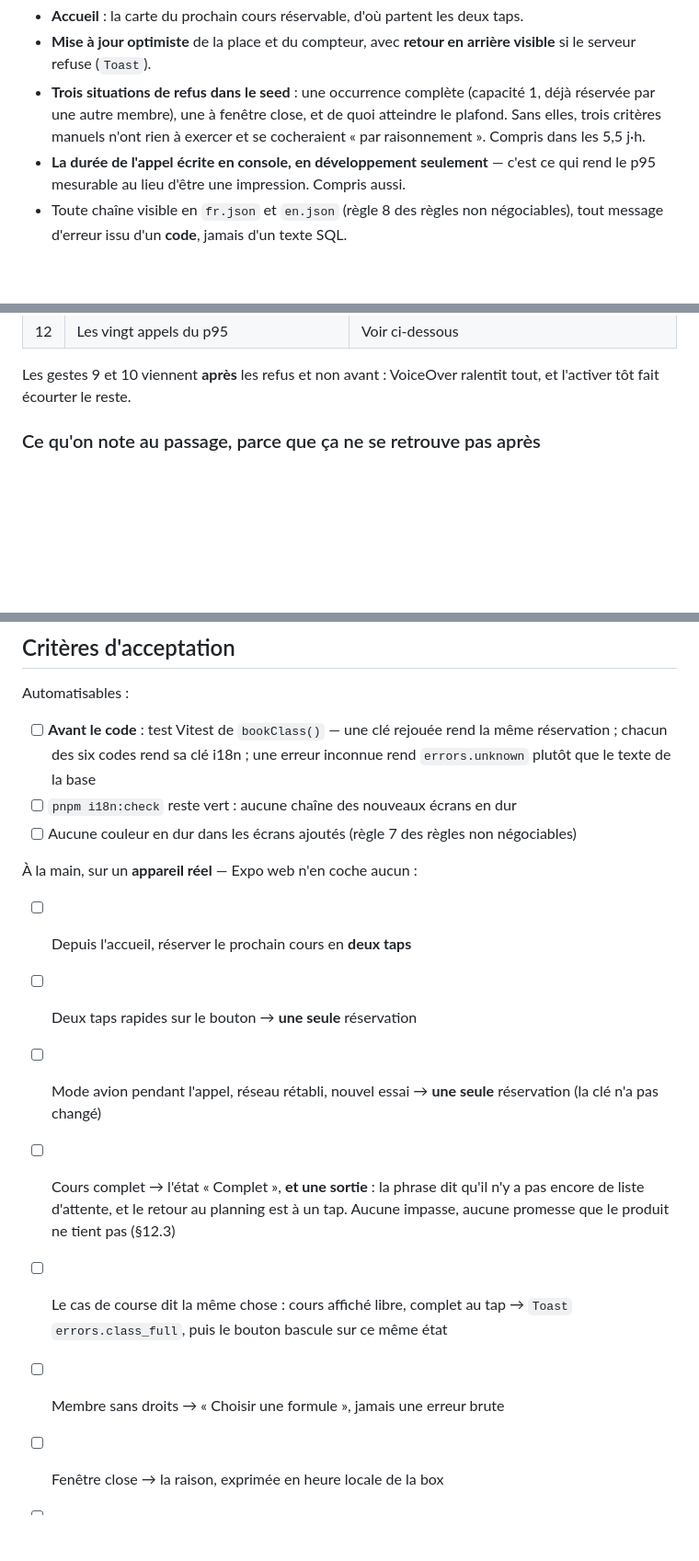
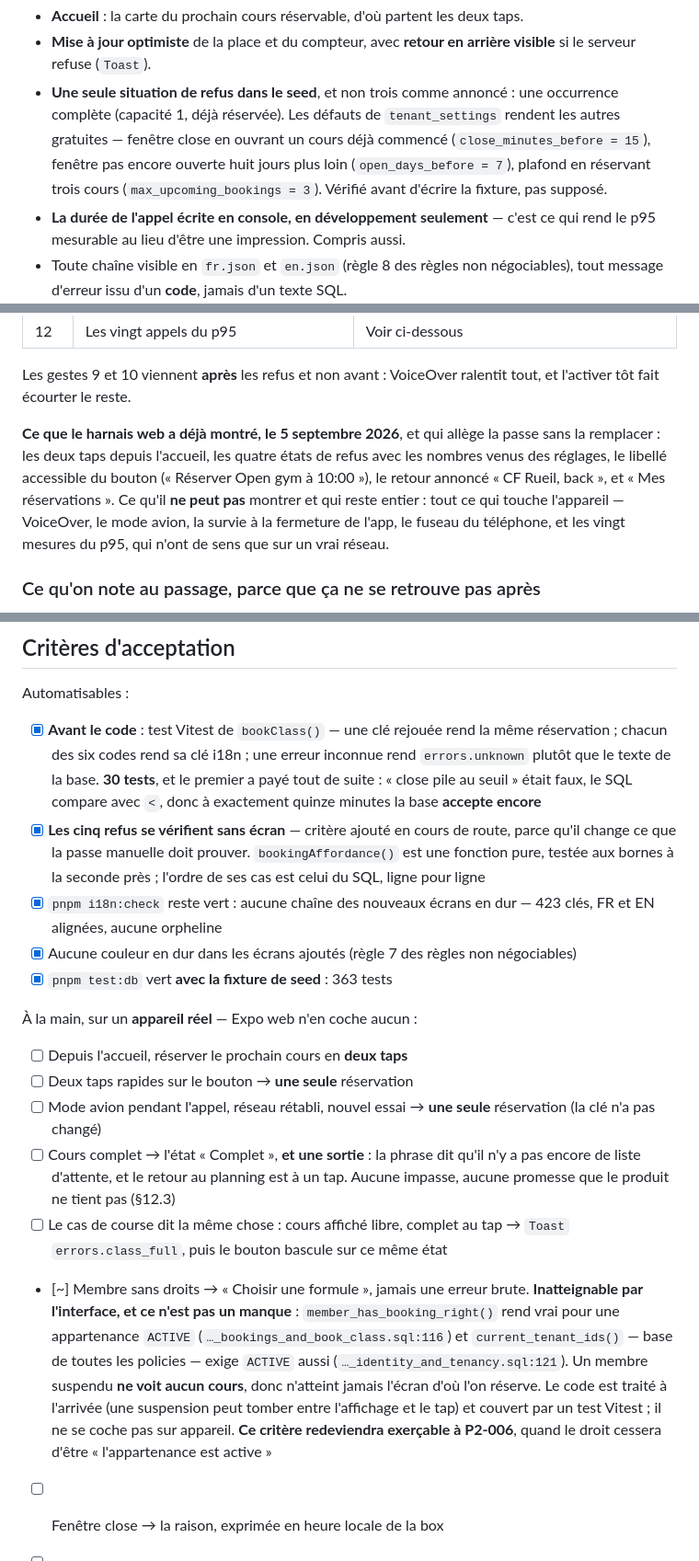
Before and after one commit to sahli28/rig, a Markdown page: docs/backlog/P1-003b-ecrans-reservation.md, 3 parts joined by grey strips. Shown at 92% size. Drawn GitHub-style; blank space fills up the shorter version.

Commit message:
docs(P1-003b): ce que le code a appris au ticket
Trois corrections, toutes trouvées en faisant plutôt qu'en prévoyant.

**Le seed n'avait besoin que d'une fixture, pas de trois.** Les défauts de
`tenant_settings` rendent la fenêtre close, la fenêtre pas encore ouverte et le
plafond atteignables sans rien fabriquer — il suffit d'ouvrir un cours déjà
commencé, d'avancer de huit jours, ou de réserver trois fois. Seul `CLASS_FULL`
n'avait rien à exercer.

**`NO_VALID_ENTITLEMENT` est inatteignable par l'interface**, et le critère
passe en `[~]` avec sa raison : le droit de réserver est « appartenance ACTIVE »,
et voir un cours exige déjà une appartenance ACTIVE. Un membre suspendu n'atteint
jamais l'écran. Le code reste traité à l'arrivée — une suspension peut tomber
entre l'affichage et le tap — et couvert en Vitest. Le critère redeviendra
exerçable à P2-006, quand le droit cessera d'être l'appartenance.

**La passe est allégée de ce que le harnais a prouvé**, et de rien d'autre : les
deux taps, les quatre refus avec leurs nombres, le libellé accessible du bouton,
le retour annoncé, « Mes réservations ». Ce qui reste entier est ce qui tient à
l'appareil — VoiceOver, mode avion, survie à la fermeture, fuseau du téléphone,
et les vingt mesures du p95.

Co-Authored-By: Claude Opus 5 <noreply@anthropic.com>

```diff
--- a/docs/backlog/P1-003b-ecrans-reservation.md
+++ b/docs/backlog/P1-003b-ecrans-reservation.md
@@ -304,10 +304,12 @@ que de cours, **tous identiques à l'oreille**.
 - **Accueil** : la carte du prochain cours réservable, d'où partent les deux taps.
 - **Mise à jour optimiste** de la place et du compteur, avec **retour en arrière
   visible** si le serveur refuse (`Toast`).
-- **Trois situations de refus dans le seed** : une occurrence complète (capacité
-  1, déjà réservée par une autre membre), une à fenêtre close, et de quoi
-  atteindre le plafond. Sans elles, trois critères manuels n'ont rien à exercer
-  et se cocheraient « par raisonnement ». Compris dans les 5,5 j·h.
+- **Une seule situation de refus dans le seed**, et non trois comme annoncé :
+  une occurrence complète (capacité 1, déjà réservée). Les défauts de
+  `tenant_settings` rendent les autres gratuites — fenêtre close en ouvrant un
+  cours déjà commencé (`close_minutes_before = 15`), fenêtre pas encore ouverte
+  huit jours plus loin (`open_days_before = 7`), plafond en réservant trois cours
+  (`max_upcoming_bookings = 3`). Vérifié avant d'écrire la fixture, pas supposé.
 - **La durée de l'appel écrite en console, en développement seulement** — c'est
   ce qui rend le p95 mesurable au lieu d'être une impression. Compris aussi.
 - Toute chaîne visible en `fr.json` et `en.json` (règle 8 des règles non
@@ -365,6 +368,15 @@ Compter dix minutes avant de toucher au téléphone.
 
 Les gestes 9 et 10 viennent **après** les refus et non avant : VoiceOver ralentit
 tout, et l'activer tôt fait écourter le reste.
+
+**Ce que le harnais web a déjà montré, le 5 septembre 2026**, et qui allège la
+passe sans la remplacer : les deux taps depuis l'accueil, les quatre états de
+refus avec les nombres venus des réglages, le libellé accessible du bouton
+(« Réserver Open gym à 10:00 »), le retour annoncé « CF Rueil, back », et
+« Mes réservations ». Ce qu'il **ne peut pas** montrer et qui reste entier :
+tout ce qui touche l'appareil — VoiceOver, le mode avion, la survie à la
+fermeture de l'app, le fuseau du téléphone, et les vingt mesures du p95, qui n'ont
+de sens que sur un vrai réseau.
 
 ### Ce qu'on note au passage, parce que ça ne se retrouve pas après
 
@@ -391,12 +403,21 @@ Android au projet. Il reste ouvert, et il vaut mieux qu'il le reste visiblement.
 
 Automatisables :
 
-- [ ] **Avant le code** : test Vitest de `bookClass()` — une clé rejouée rend la
+- [x] **Avant le code** : test Vitest de `bookClass()` — une clé rejouée rend la
       même réservation ; chacun des six codes rend sa clé i18n ; une erreur
-      inconnue rend `errors.unknown` plutôt que le texte de la base
-- [ ] `pnpm i18n:check` reste vert : aucune chaîne des nouveaux écrans en dur
-- [ ] Aucune couleur en dur dans les écrans ajoutés (règle 7 des règles non
+      inconnue rend `errors.unknown` plutôt que le texte de la base.
+      **30 tests**, et le premier a payé tout de suite : « close pile au seuil »
+      était faux, le SQL compare avec `<`, donc à exactement quinze minutes la
+      base **accepte encore**
+- [x] **Les cinq refus se vérifient sans écran** — critère ajouté en cours de
+      route, parce qu'il change ce que la passe manuelle doit prouver.
+      `bookingAffordance()` est une fonction pure, testée aux bornes à la
+      seconde près ; l'ordre de ses cas est celui du SQL, ligne pour ligne
+- [x] `pnpm i18n:check` reste vert : aucune chaîne des nouveaux écrans en dur —
+      423 clés, FR et EN alignées, aucune orpheline
+- [x] Aucune couleur en dur dans les écrans ajoutés (règle 7 des règles non
       négociables)
+- [x] `pnpm test:db` vert **avec la fixture de seed** : 363 tests
 
 À la main, sur un **appareil réel** — Expo web n'en coche aucun :
 
@@ -409,7 +430,17 @@ Automatisables :
       Aucune impasse, aucune promesse que le produit ne tient pas (§12.3)
 - [ ] Le cas de course dit la même chose : cours affiché libre, complet au tap →
       `Toast` `errors.class_full`, puis le bouton bascule sur ce même état
-- [ ] Membre sans droits → « Choisir une formule », jamais une erreur brute
+- [~] Membre sans droits → « Choisir une formule », jamais une erreur brute.
+      **Inatteignable par l'interface, et ce n'est pas un manque** :
+      `member_has_booking_right()` rend vrai pour une appartenance `ACTIVE`
+      (`…_bookings_and_book_class.sql:116`) et `current_tenant_ids()` — base de
+      toutes les policies — exige `ACTIVE` aussi
+      (`…_identity_and_tenancy.sql:121`). Un membre suspendu **ne voit aucun
+      cours**, donc n'atteint jamais l'écran d'où l'on réserve. Le code est
+      traité à l'arrivée (une suspension peut tomber entre l'affichage et le
+      tap) et couvert par un test Vitest ; il ne se coche pas sur appareil.
+      **Ce critère redeviendra exerçable à P2-006**, quand le droit cessera
+      d'être « l'appartenance est active »
 - [ ] Fenêtre close → la raison, exprimée en heure locale de la box
 - [ ] Un refus fait **revenir** la place affichée à sa valeur réelle, visiblement
 - [ ] **Sur une journée venue du cache, aucune action de réservation n'est
```
Also changed, not shown: other parts of docs/backlog/P1-003b-ecrans-reservation.md (+4 -3 lines).
